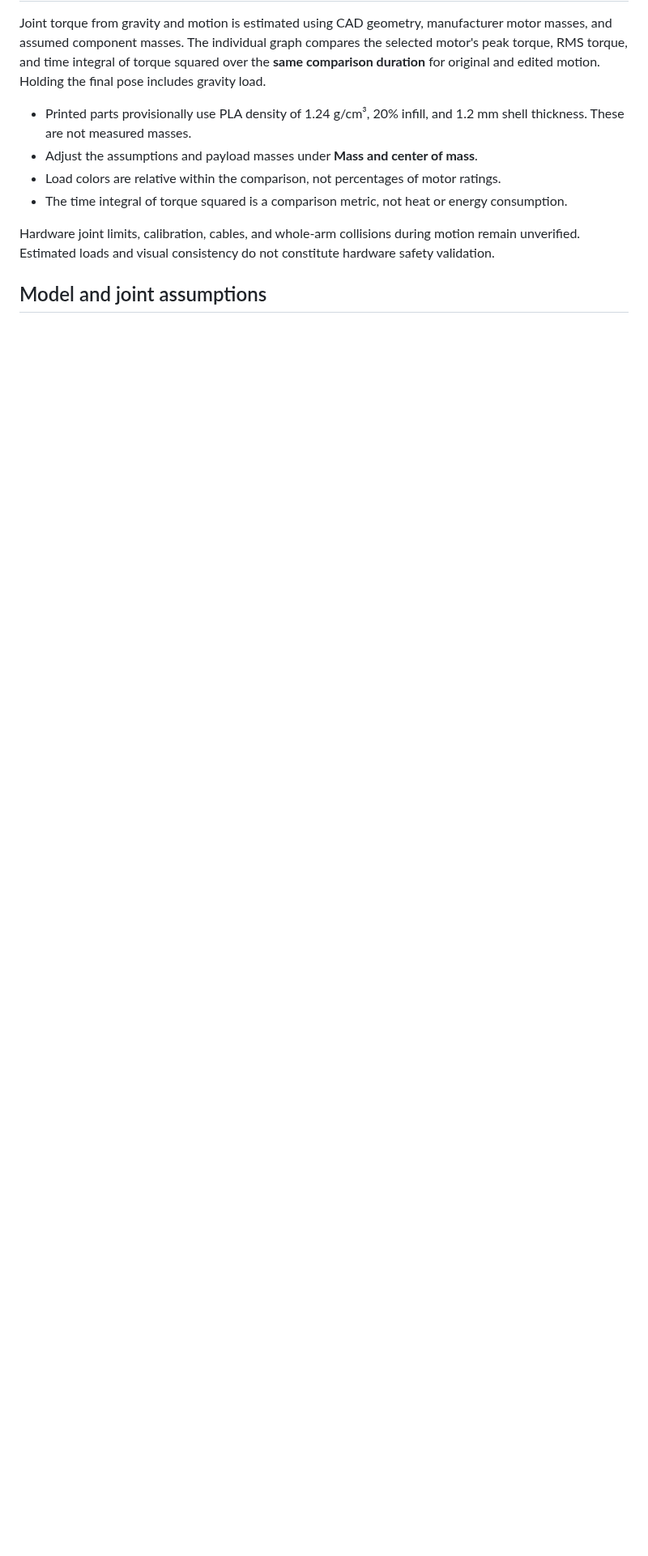
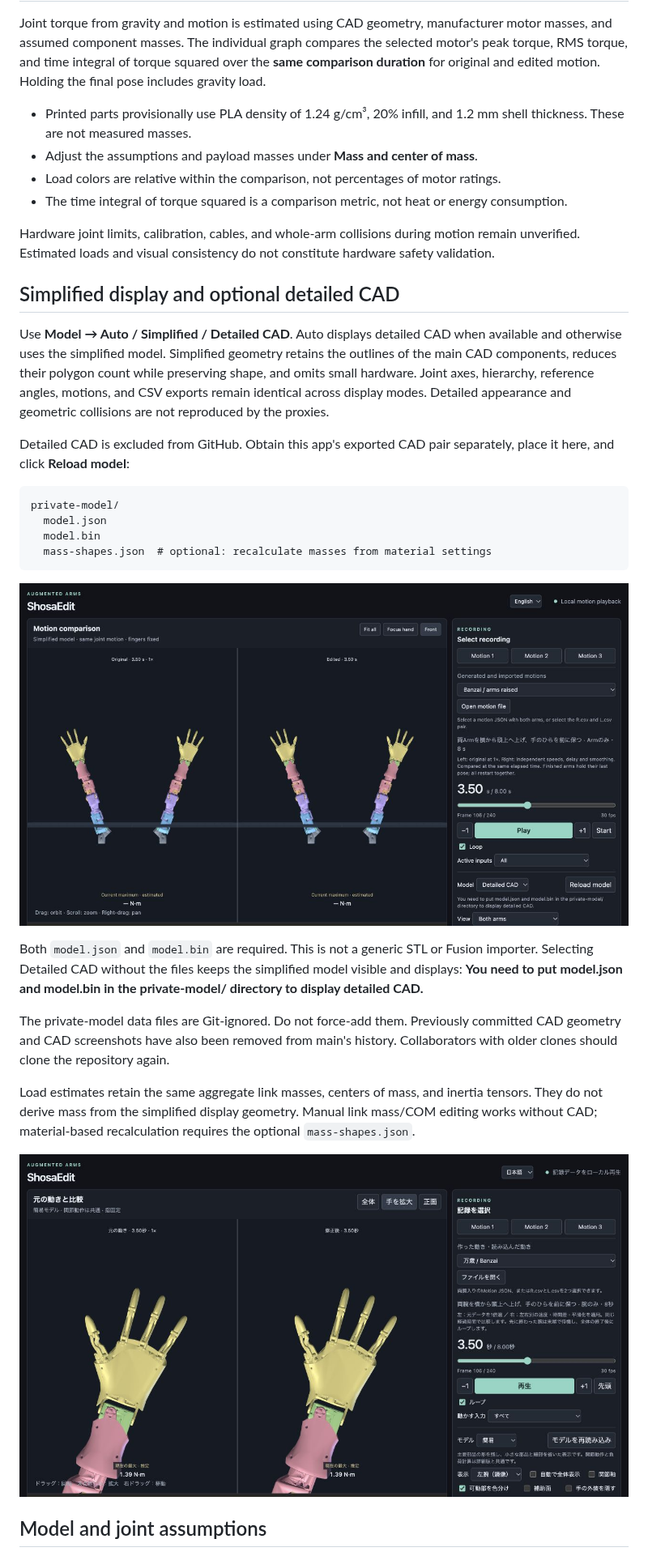
Before and after one commit to soheiw/shosaedit, a Markdown page: README.en.md, the part around one of its changes. Shown at 81% size. Rendered like a GitHub page; pictures changed too: docs/images/model-closeup.jpg (added), docs/images/model-missing.jpg (added); blank space fills up the shorter version.

````diff
--- a/README.en.md
+++ b/README.en.md
@@ -140,5 +137,28 @@ Joint torque from gravity and motion is estimated using CAD geometry, manufactur
 
 Hardware joint limits, calibration, cables, and whole-arm collisions during motion remain unverified. Estimated loads and visual consistency do not constitute hardware safety validation.
 
+## Simplified display and optional detailed CAD
+
+Use **Model → Auto / Simplified / Detailed CAD**. Auto displays detailed CAD when available and otherwise uses the simplified model. Simplified geometry retains the outlines of the main CAD components, reduces their polygon count while preserving shape, and omits small hardware. Joint axes, hierarchy, reference angles, motions, and CSV exports remain identical across display modes. Detailed appearance and geometric collisions are not reproduced by the proxies.
+
+Detailed CAD is excluded from GitHub. Obtain this app's exported CAD pair separately, place it here, and click **Reload model**:
+
+```text
+private-model/
+  model.json
+  model.bin
+  mass-shapes.json  # optional: recalculate masses from material settings
+```
+
+![Directory guidance when detailed CAD is absent](docs/images/model-missing.jpg)
+
+Both `model.json` and `model.bin` are required. This is not a generic STL or Fusion importer. Selecting Detailed CAD without the files keeps the simplified model visible and displays: **You need to put model.json and model.bin in the private-model/ directory to display detailed CAD.**
+
+The private-model data files are Git-ignored. Do not force-add them. Previously committed CAD geometry and CAD screenshots have also been removed from main's history. Collaborators with older clones should clone the repository again.
+
+Load estimates retain the same aggregate link masses, centers of mass, and inertia tensors. They do not derive mass from the simplified display geometry. Manual link mass/COM editing works without CAD; material-based recalculation requires the optional `mass-shapes.json`.
+
+![Close-up of the simplified hand geometry](docs/images/model-closeup.jpg)
+
 ## Model and joint assumptions
 
````
Also changed, not shown: other parts of README.en.md (+8 -9 lines), README.md (+31 -9 lines), docs/images/overview.jpg (added), 15 other files.
